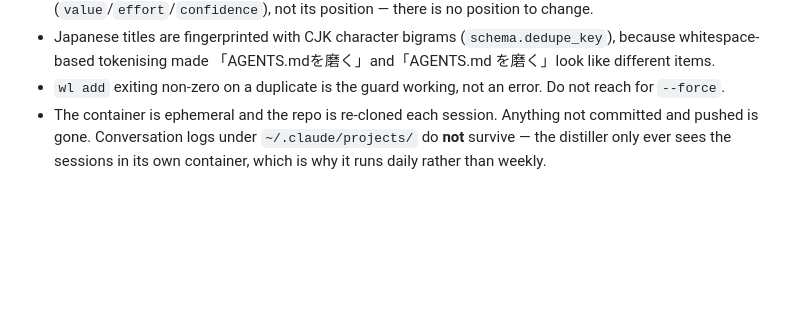
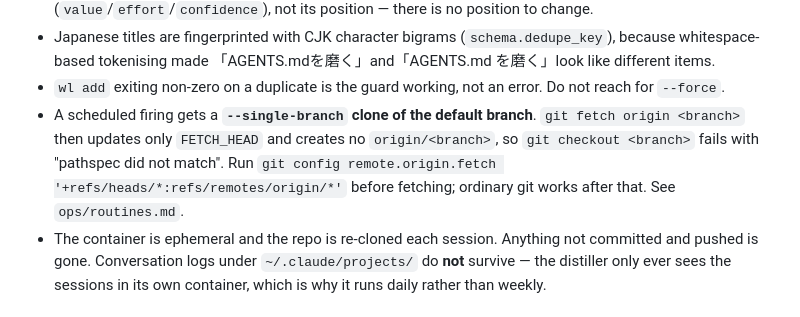
Before and after one commit to ysenda44-dot/testing, a Markdown page: AGENTS.md, the part around the change. Rendered like a GitHub page; blank space fills up the shorter version.

```diff
--- a/AGENTS.md
+++ b/AGENTS.md
@@ -87,6 +87,11 @@ considered message.
   「AGENTS.mdを磨く」and「AGENTS.md を磨く」look like different items.
 - `wl add` exiting non-zero on a duplicate is the guard working, not an
   error. Do not reach for `--force`.
+- A scheduled firing gets a **`--single-branch` clone of the default branch**.
+  `git fetch origin <branch>` then updates only `FETCH_HEAD` and creates no
+  `origin/<branch>`, so `git checkout <branch>` fails with "pathspec did not
+  match". Run `git config remote.origin.fetch '+refs/heads/*:refs/remotes/origin/*'`
+  before fetching; ordinary git works after that. See `ops/routines.md`.
 - The container is ephemeral and the repo is re-cloned each session. Anything
   not committed and pushed is gone. Conversation logs under
   `~/.claude/projects/` do **not** survive — the distiller only ever sees the
```
Also changed, not shown: ops/routines.md (+32 -8 lines).
